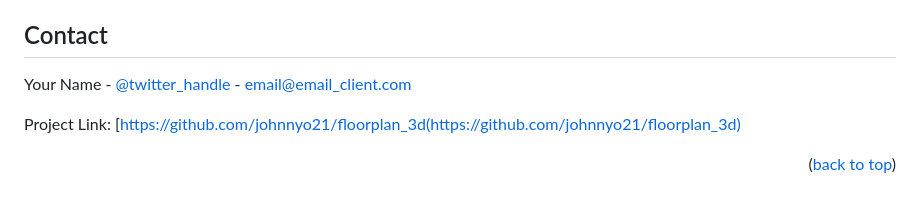
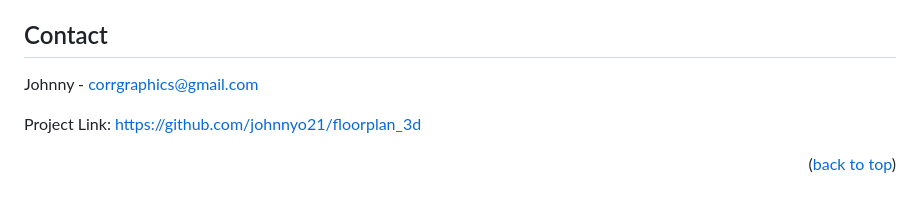
Before and after one commit to johnnyo21/floorplan_3d, a Markdown page: README.md, the part around the change. Rendered like a GitHub page.

```diff
--- a/README.md
+++ b/README.md
@@ -166,8 +166,8 @@ Distributed under the MIT License. See `LICENSE.txt` for more information.
 <!-- CONTACT -->
 ## Contact
 
-Your Name - [@twitter_handle](https://twitter.com/twitter_handle) - email@email_client.com
+Johnny - corrgraphics@gmail.com
 
-Project Link: [https://github.com/johnnyo21/floorplan_3d(https://github.com/johnnyo21/floorplan_3d)
+Project Link: https://github.com/johnnyo21/floorplan_3d
 
 <p align="right">(<a href="#readme-top">back to top</a>)</p>
```
